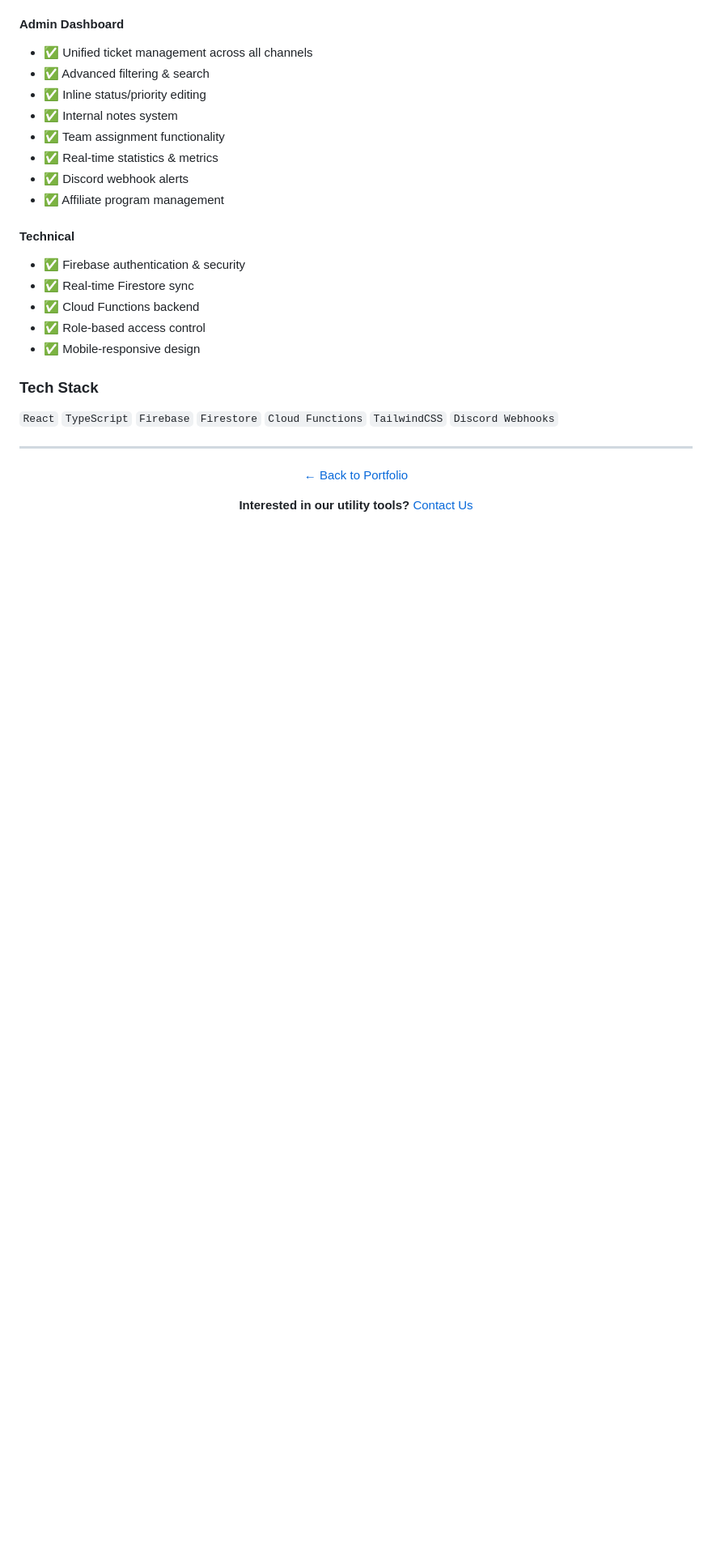
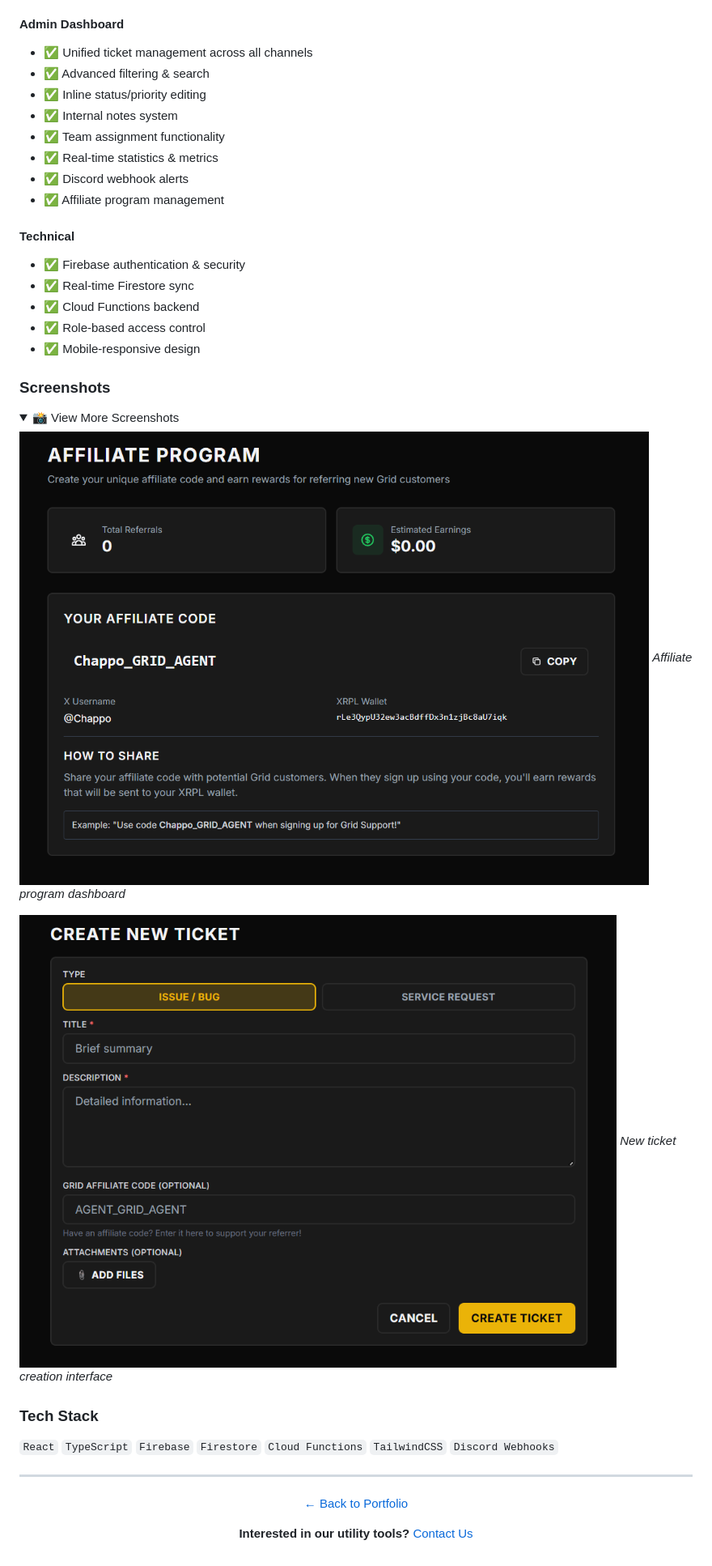
Before and after one commit to GRID-SERVICES-GIT/Portfolio, a Markdown page: projects/utilities.md, the part around one of its changes. Shown at 81% size. GitHub-like rendering; pictures changed too: assets/utilities/support2.png (added), assets/utilities/support3.png (added); folded sections open; blank space fills up the shorter version.

Commit message:
Add GRID Support screenshots (main, affiliate, create ticket)

```diff
--- a/projects/utilities.md
+++ b/projects/utilities.md
@@ -108,6 +108,19 @@ Comprehensive support ticketing system built for GRID Services with multi-channe
 - ✅ Role-based access control
 - ✅ Mobile-responsive design
 
+### Screenshots
+
+<details>
+<summary>📸 View More Screenshots</summary>
+
+![Affiliate System](../assets/utilities/support2.png)
+*Affiliate program dashboard*
+
+![Create Ticket](../assets/utilities/support3.png)
+*New ticket creation interface*
+
+</details>
+
 ### Tech Stack
 `React` `TypeScript` `Firebase` `Firestore` `Cloud Functions` `TailwindCSS` `Discord Webhooks`
 
```
Also changed, not shown: other parts of projects/utilities.md (+1 -1 lines), assets/utilities/support1.png (added).
